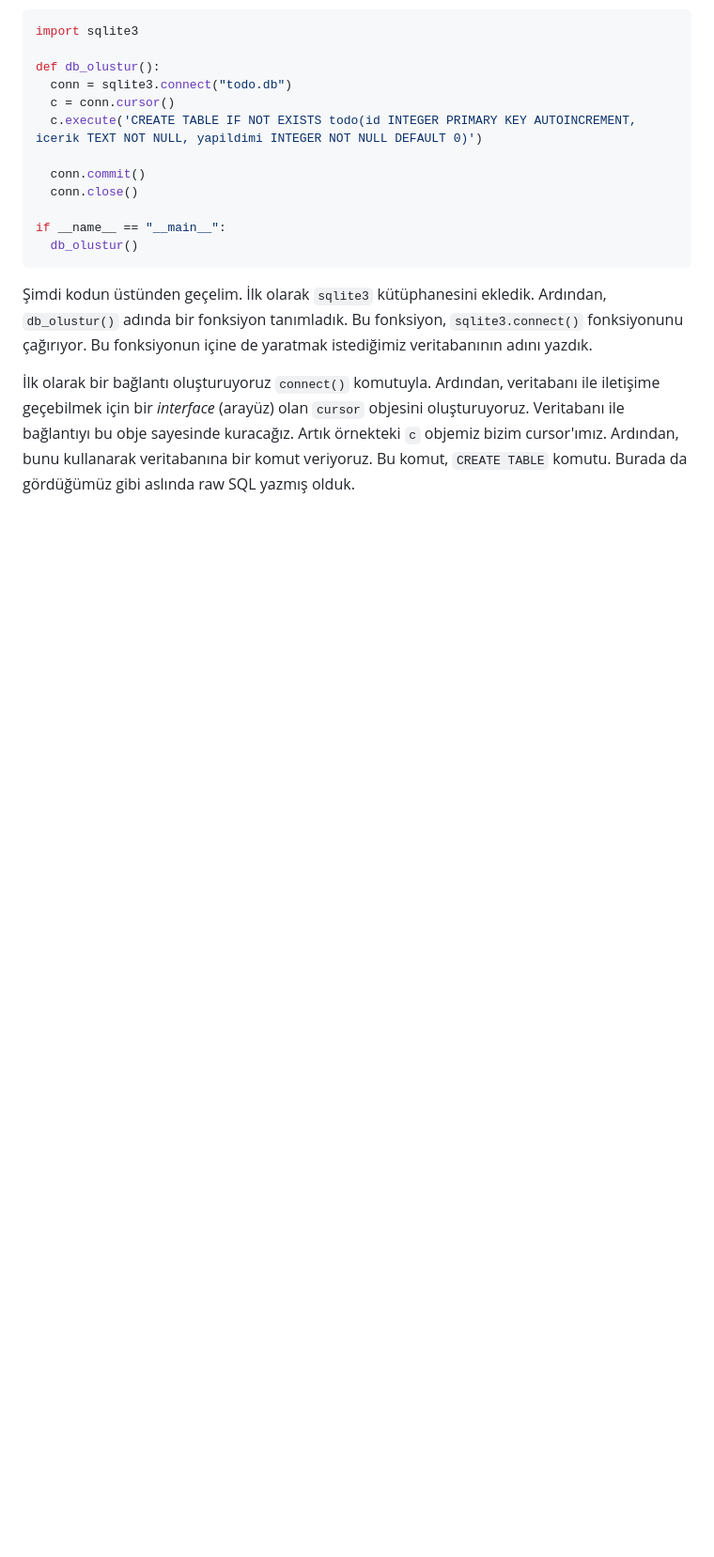
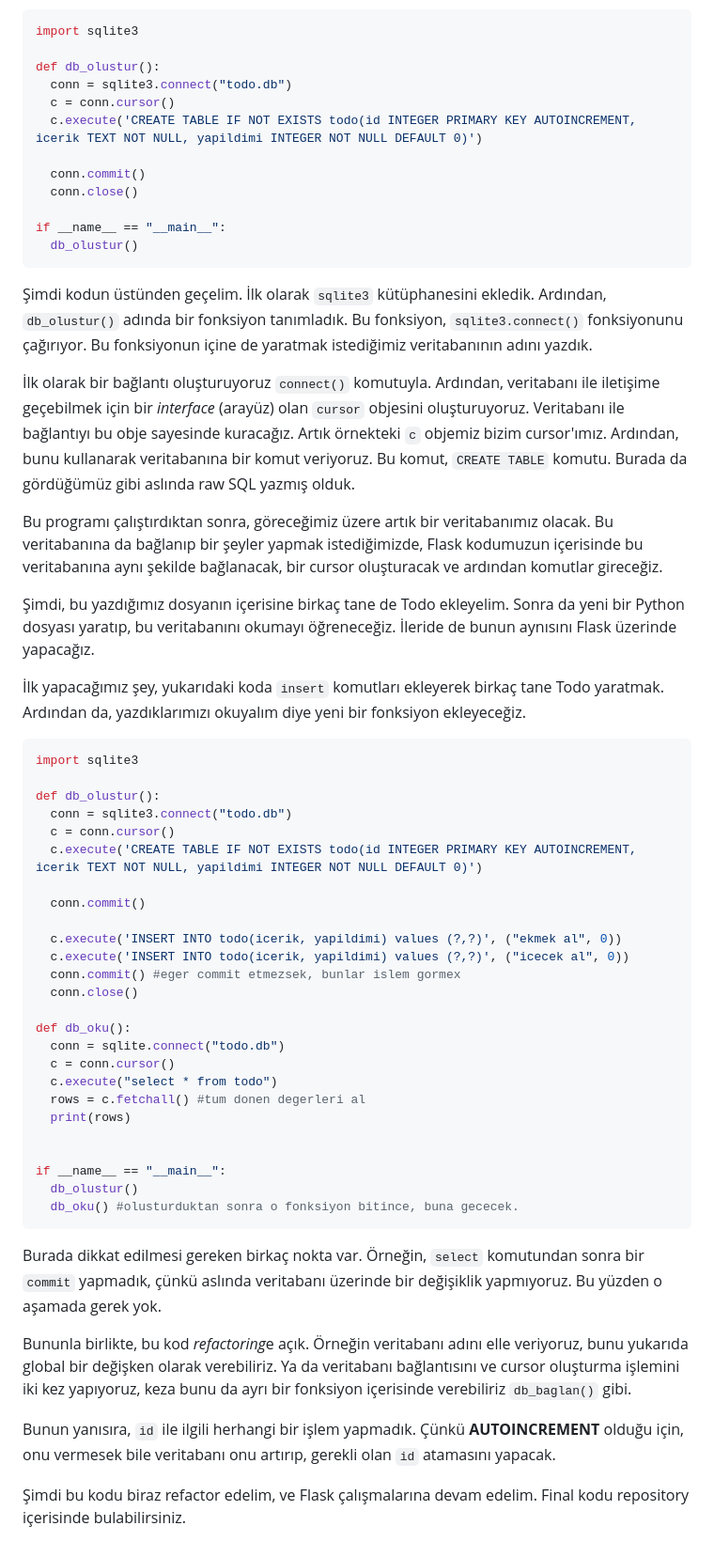
Before and after one commit to kocatekin/flask_dersleri, a Markdown page: ?_sqlite.md, the part around the change. Shown at 94% size. Drawn GitHub-style; blank space fills up the shorter version.

````diff
--- a/?_sqlite.md
+++ b/?_sqlite.md
@@ -36,3 +36,45 @@ if __name__ == "__main__":
 Şimdi kodun üstünden geçelim. İlk olarak `sqlite3` kütüphanesini ekledik. Ardından, `db_olustur()` adında bir fonksiyon tanımladık. Bu fonksiyon, `sqlite3.connect()` fonksiyonunu çağırıyor. Bu fonksiyonun içine de yaratmak istediğimiz veritabanının adını yazdık.
 
 İlk olarak bir bağlantı oluşturuyoruz `connect()` komutuyla. Ardından, veritabanı ile iletişime geçebilmek için bir *interface* (arayüz) olan `cursor` objesini oluşturuyoruz. Veritabanı ile bağlantıyı bu obje sayesinde kuracağız. Artık örnekteki `c` objemiz bizim cursor'ımız. Ardından, bunu kullanarak veritabanına bir komut veriyoruz. Bu komut, `CREATE TABLE` komutu. Burada da gördüğümüz gibi aslında raw SQL yazmış olduk.
+
+Bu programı çalıştırdıktan sonra, göreceğimiz üzere artık bir veritabanımız olacak. Bu veritabanına da bağlanıp bir şeyler yapmak istediğimizde, Flask kodumuzun içerisinde bu veritabanına aynı şekilde bağlanacak, bir cursor oluşturacak ve ardından komutlar gireceğiz.
+
+Şimdi, bu yazdığımız dosyanın içerisine birkaç tane de Todo ekleyelim. Sonra da yeni bir Python dosyası yaratıp, bu veritabanını okumayı öğreneceğiz. İleride de bunun aynısını Flask üzerinde yapacağız.
+
+İlk yapacağımız şey, yukarıdaki koda `insert` komutları ekleyerek birkaç tane Todo yaratmak. Ardından da, yazdıklarımızı okuyalım diye yeni bir fonksiyon ekleyeceğiz.
+
+```python
+import sqlite3
+
+def db_olustur():
+  conn = sqlite3.connect("todo.db")
+  c = conn.cursor()
+  c.execute('CREATE TABLE IF NOT EXISTS todo(id INTEGER PRIMARY KEY AUTOINCREMENT, icerik TEXT NOT NULL, yapildimi INTEGER NOT NULL DEFAULT 0)')
+
+  conn.commit()
+
+  c.execute('INSERT INTO todo(icerik, yapildimi) values (?,?)', ("ekmek al", 0))
+  c.execute('INSERT INTO todo(icerik, yapildimi) values (?,?)', ("icecek al", 0))
+  conn.commit() #eger commit etmezsek, bunlar islem gormex
+  conn.close()
+
+def db_oku():
+  conn = sqlite.connect("todo.db")
+  c = conn.cursor()
+  c.execute("select * from todo")
+  rows = c.fetchall() #tum donen degerleri al
+  print(rows)
+
+
+if __name__ == "__main__":
+  db_olustur()
+  db_oku() #olusturduktan sonra o fonksiyon bitince, buna gececek.
+```
+
+Burada dikkat edilmesi gereken birkaç nokta var. Örneğin, `select` komutundan sonra bir `commit` yapmadık, çünkü aslında veritabanı üzerinde bir değişiklik yapmıyoruz. Bu yüzden o aşamada gerek yok.
+
+Bununla birlikte, bu kod *refactoring*e açık. Örneğin veritabanı adını elle veriyoruz, bunu yukarıda global bir değişken olarak verebiliriz. Ya da veritabanı bağlantısını ve cursor oluşturma işlemini iki kez yapıyoruz, keza bunu da ayrı bir fonksiyon içerisinde verebiliriz `db_baglan()` gibi.
+
+Bunun yanısıra, `id` ile ilgili herhangi bir işlem yapmadık. Çünkü **AUTOINCREMENT** olduğu için, onu vermesek bile veritabanı onu artırıp, gerekli olan `id` atamasını yapacak.
+
+Şimdi bu kodu biraz refactor edelim, ve Flask çalışmalarına devam edelim. Final kodu repository içerisinde bulabilirsiniz.
````
